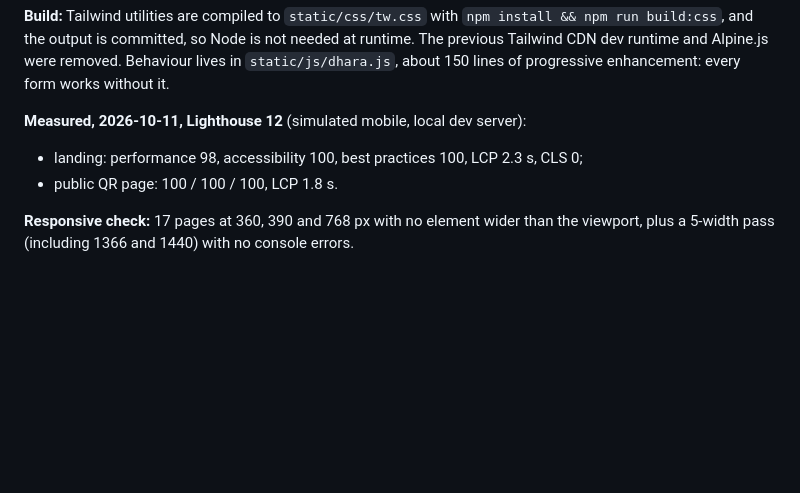
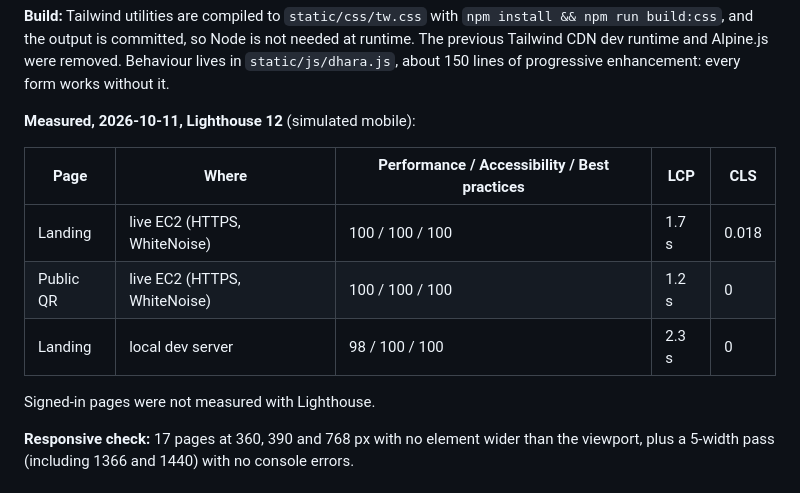
Before and after one commit to Aaditya1273/dhara, a Markdown page: README.md, the part around the change. Drawn GitHub-style; blank space fills up the shorter version.

Commit message:
README: record Lighthouse results from the live deployment

```diff
--- a/README.md
+++ b/README.md
@@ -89,9 +89,15 @@ There is no blended "safety score". A missing report is shown as **"No water-qua
 
 **Build:** Tailwind utilities are compiled to `static/css/tw.css` with `npm install && npm run build:css`, and the output is committed, so Node is not needed at runtime. The previous Tailwind CDN dev runtime and Alpine.js were removed. Behaviour lives in `static/js/dhara.js`, about 150 lines of progressive enhancement: every form works without it.
 
-**Measured, 2026-10-11, Lighthouse 12** (simulated mobile, local dev server):
-- landing: performance 98, accessibility 100, best practices 100, LCP 2.3 s, CLS 0;
-- public QR page: 100 / 100 / 100, LCP 1.8 s.
+**Measured, 2026-10-11, Lighthouse 12** (simulated mobile):
+
+| Page | Where | Performance / Accessibility / Best practices | LCP | CLS |
+|---|---|---|---|---|
+| Landing | live EC2 (HTTPS, WhiteNoise) | 100 / 100 / 100 | 1.7 s | 0.018 |
+| Public QR | live EC2 (HTTPS, WhiteNoise) | 100 / 100 / 100 | 1.2 s | 0 |
+| Landing | local dev server | 98 / 100 / 100 | 2.3 s | 0 |
+
+Signed-in pages were not measured with Lighthouse.
 
 **Responsive check:** 17 pages at 360, 390 and 768 px with no element wider than the viewport, plus a 5-width pass (including 1366 and 1440) with no console errors.
 
```
